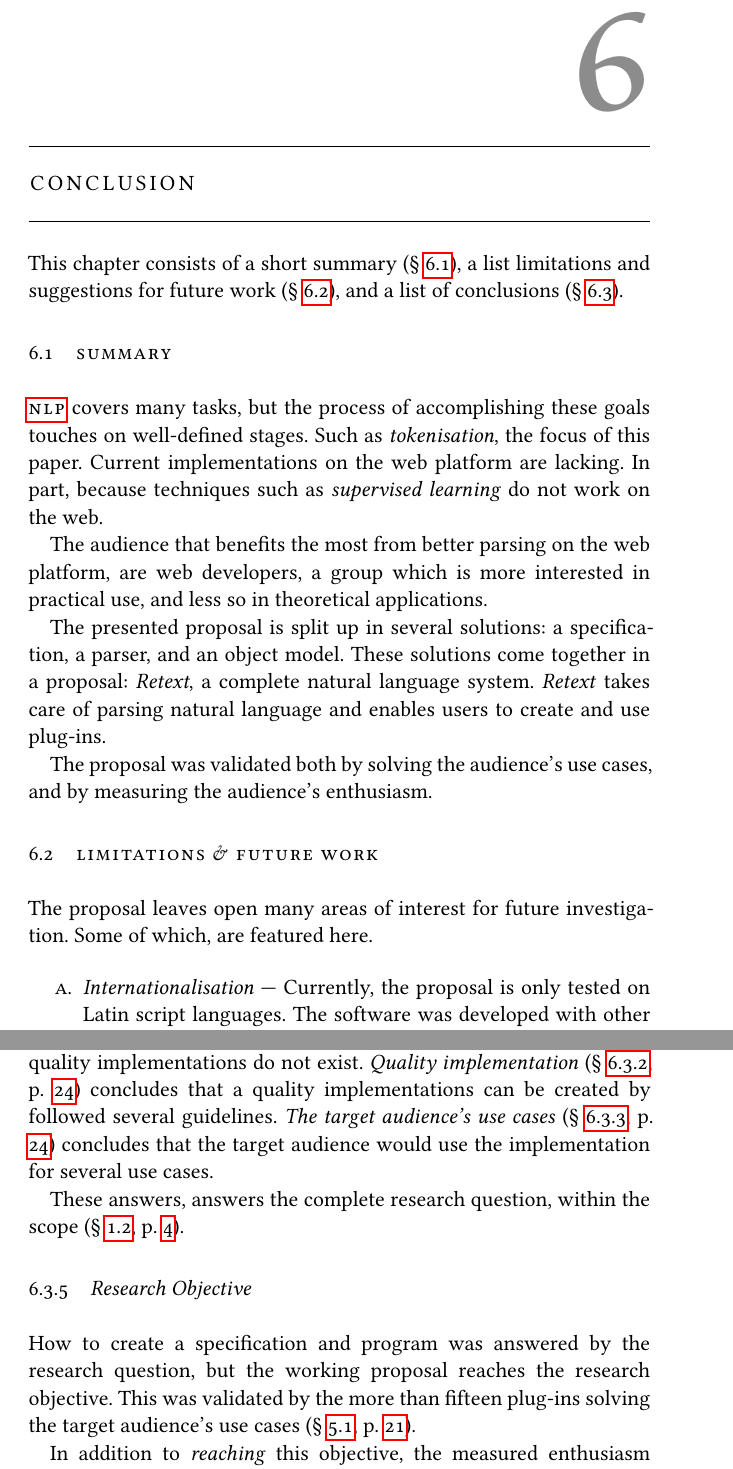
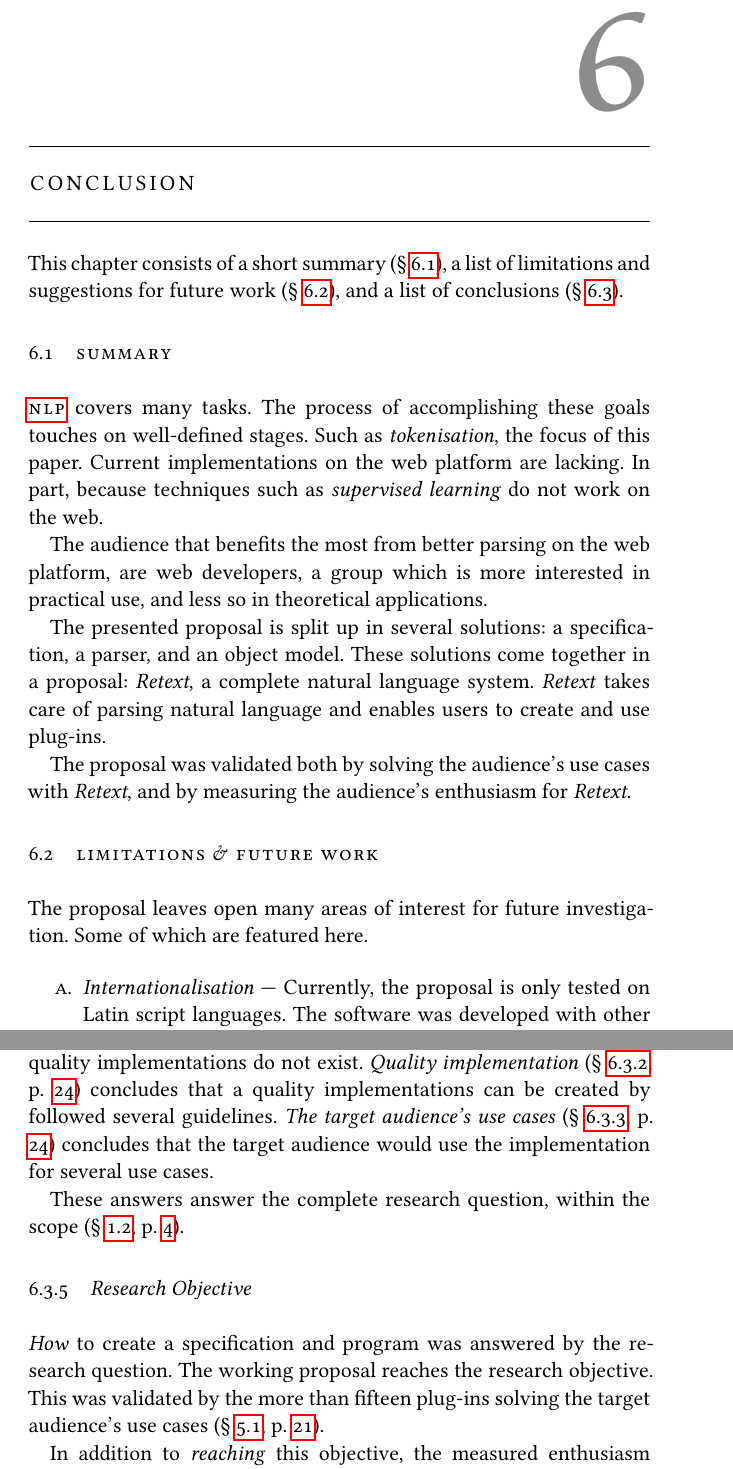
Before and after one commit to wooorm/thesis, a LaTeX thesis (paper.tex, which reads paper/conclusion.tex, paper/executive-summary.tex): two parts of pages 37 and 39 of 64, joined at a grey line, cut so that both start at the same text. The pictures show the PDF file paper.pdf that the author committed with the source.

Commit message:
Fixes: many

```diff
--- a/paper/conclusion.tex
+++ b/paper/conclusion.tex
@@ -1,14 +1,14 @@
 \chapter{Conclusion}\label{conclusion}
 
-This chapter consists of a short summary (§~\ref{summary}), a list
+This chapter consists of a short summary (§~\ref{summary}), a list of
   limitations and suggestions for future work
   (§~\ref{limitations-future-work}), and a list of conclusions
   (§~\ref{conclusions}).
 
 \section{Summary}\label{summary}
 
-\gls{nlp} covers many tasks, but the process of accomplishing
-  these goals touches on well-defined stages.
+\gls{nlp} covers many tasks.
+The process of accomplishing these goals touches on well-defined stages.
 Such as \emph{tokenisation}, the focus of this paper.
 Current implementations on the web platform are lacking.
 In part, because techniques such as \emph{supervised learning} do not work
@@ -25,13 +25,13 @@ These solutions come together in a proposal: \emph{Retext}, a complete natural
 \emph{Retext} takes care of parsing natural language and enables users to
   create and use plug-ins.
 
-The proposal was validated both by solving the audience's use cases, and
-  by measuring the audience's enthusiasm.
+The proposal was validated both by solving the audience's use cases with
+  \emph{Retext}, and by measuring the audience's enthusiasm for \emph{Retext}.
 
 \section{Limitations \& Future Work}\label{limitations-future-work}
 
 The proposal leaves open many areas of interest for future investigation.
-Some of which, are featured here.
+Some of which are featured here.
 
 \begin{aenumerate}
 \item\emph{Internationalisation} --- Currently, the proposal is only
@@ -132,13 +132,14 @@ In this section, the research question defined is evaluated
   p. \pageref{q-use-cases}) concludes that the target audience would use the
   implementation for several use cases.
 
-These answers, answers the complete research question, within the scope
+These answers answer the complete research question, within the scope
   (§ \ref{scope}, p. \pageref{scope}).
 
 \subsection{Research Objective}\label{q-research-objective}
 
-How to create a specification and program was answered by the research
-  question, but the working proposal reaches the research objective.
+\emph{How} to create a specification and program was answered by the research
+  question.
+The working proposal reaches the research objective.
 This was validated by the more than fifteen plug-ins solving the target
   audience's use cases (§ \ref{plugins}, p. \pageref{plugins}).
 
--- a/paper/executive-summary.tex
+++ b/paper/executive-summary.tex
@@ -57,8 +57,8 @@ The interface to analyse and manipulate these object is implemented by
   audience well known, techniques
   (§ \ref{object-model}, p. \pageref{object-model}).
 
-The proposal was validated both by solving the audience's use cases, and
-  by measuring the audience's enthusiasm.
+The proposal was validated both by solving the audience's use cases with
+  \emph{Retext}, and by measuring the audience's enthusiasm for \emph{Retext}.
 Use cases were validated by implementing many as plug-ins for
   \emph{Retext} (§ \ref{plugins}, p. \pageref{plugins}).
 The enthusiasm showed by the target audience on social networks, through
```
Also changed, not shown: paper/appendix-retext.tex (+1 -1 lines), paper/design-and-architecture.tex (+5 -6 lines), paper.pdf, paper/conclusion.tex (10 more changed lines).
